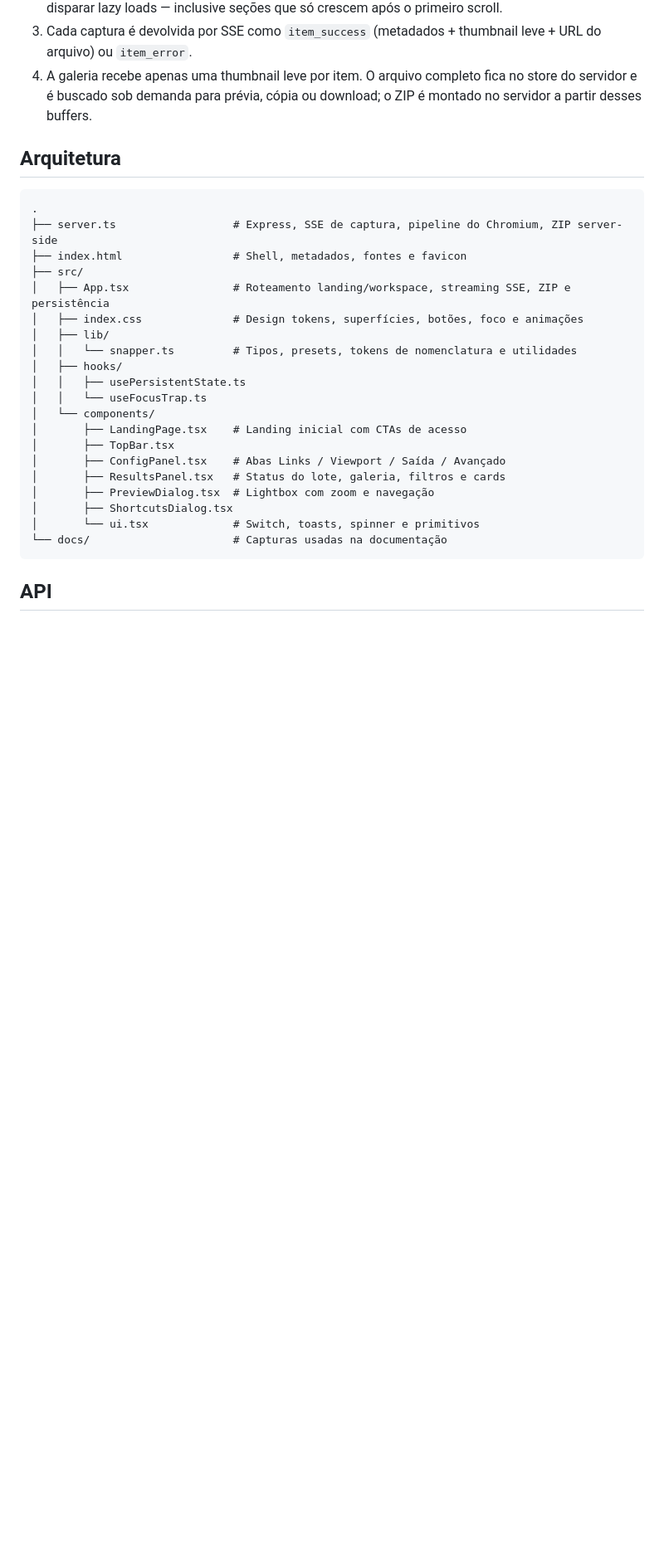
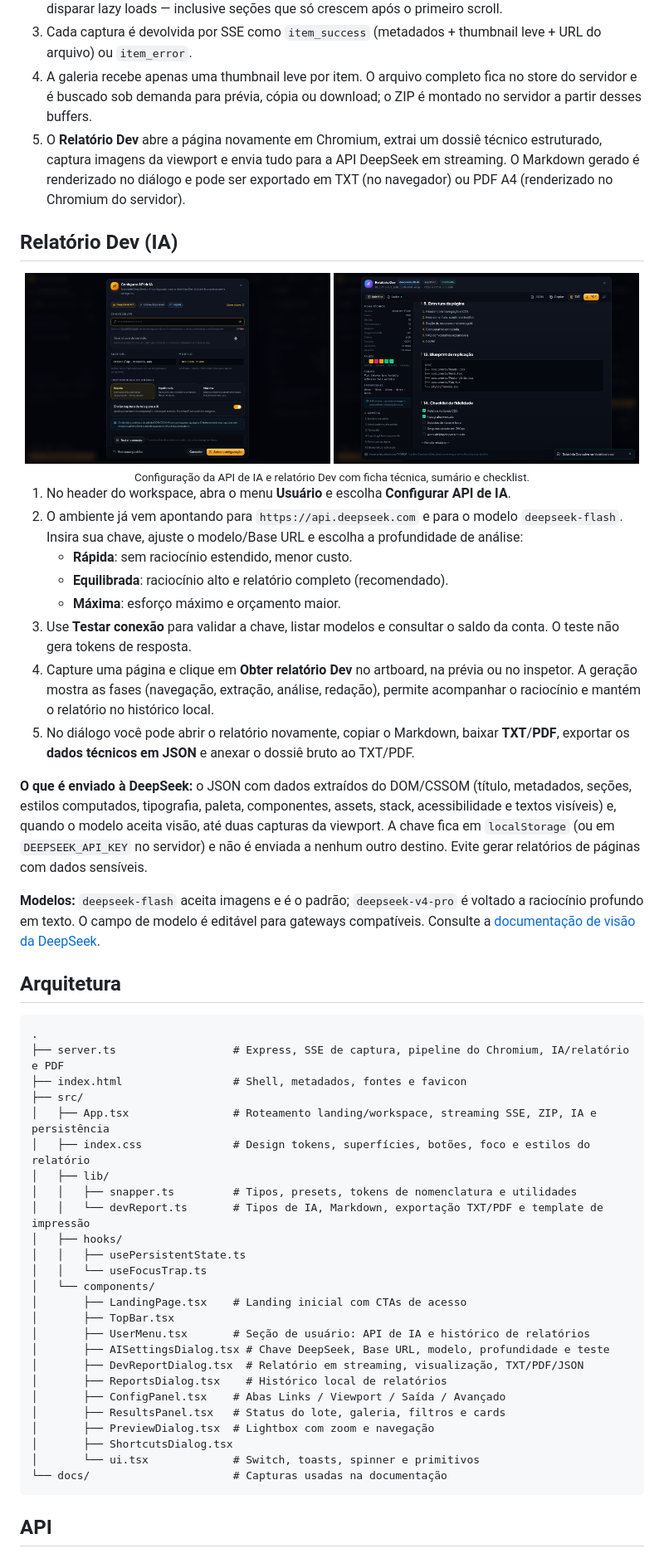
Before and after one commit to LeoGamaJ/App-ChromiumSnapper, a Markdown page: README.md, the part around one of its changes. Shown at 83% size. Drawn GitHub-style; pictures changed too: docs/ai-settings.png (added), docs/dev-report.png (added); blank space fills up the shorter version.

````diff
--- a/README.md
+++ b/README.md
@@ -110,24 +113,52 @@ npm run start:prod
 2. O servidor abre uma página headless por URL, aplica headers/cookies/tema, aguarda fontes e mídia da hero, remove overlays intrusivos e faz um scroll progressivo com re-medição de altura para disparar lazy loads — inclusive seções que só crescem após o primeiro scroll.
 3. Cada captura é devolvida por SSE como `item_success` (metadados + thumbnail leve + URL do arquivo) ou `item_error`.
 4. A galeria recebe apenas uma thumbnail leve por item. O arquivo completo fica no store do servidor e é buscado sob demanda para prévia, cópia ou download; o ZIP é montado no servidor a partir desses buffers.
+5. O **Relatório Dev** abre a página novamente em Chromium, extrai um dossiê técnico estruturado, captura imagens da viewport e envia tudo para a API DeepSeek em streaming. O Markdown gerado é renderizado no diálogo e pode ser exportado em TXT (no navegador) ou PDF A4 (renderizado no Chromium do servidor).
+
+## Relatório Dev (IA)
+
+<div align="center">
+  <img src="docs/ai-settings.png" alt="Configuração da API de IA com chave DeepSeek, modelo e profundidade" width="49%" />
+  <img src="docs/dev-report.png" alt="Relatório Dev em streaming com ficha técnica, sumário e checklist" width="49%" />
+  <br />
+  <sub>Configuração da API de IA e relatório Dev com ficha técnica, sumário e checklist.</sub>
+</div>
+
+1. No header do workspace, abra o menu **Usuário** e escolha **Configurar API de IA**.
+2. O ambiente já vem apontando para `https://api.deepseek.com` e para o modelo `deepseek-flash`. Insira sua chave, ajuste o modelo/Base URL e escolha a profundidade de análise:
+   - **Rápida**: sem raciocínio estendido, menor custo.
+   - **Equilibrada**: raciocínio alto e relatório completo (recomendado).
+   - **Máxima**: esforço máximo e orçamento maior.
+3. Use **Testar conexão** para validar a chave, listar modelos e consultar o saldo da conta. O teste não gera tokens de resposta.
+4. Capture uma página e clique em **Obter relatório Dev** no artboard, na prévia ou no inspetor. A geração mostra as fases (navegação, extração, análise, redação), permite acompanhar o raciocínio e mantém o relatório no histórico local.
+5. No diálogo você pode abrir o relatório novamente, copiar o Markdown, baixar **TXT**/**PDF**, exportar os **dados técnicos em JSON** e anexar o dossiê bruto ao TXT/PDF.
+
+**O que é enviado à DeepSeek:** o JSON com dados extraídos do DOM/CSSOM (título, metadados, seções, estilos computados, tipografia, paleta, componentes, assets, stack, acessibilidade e textos visíveis) e, quando o modelo aceita visão, até duas capturas da viewport. A chave fica em `localStorage` (ou em `DEEPSEEK_API_KEY` no servidor) e não é enviada a nenhum outro destino. Evite gerar relatórios de páginas com dados sensíveis.
+
+**Modelos:** `deepseek-flash` aceita imagens e é o padrão; `deepseek-v4-pro` é voltado a raciocínio profundo em texto. O campo de modelo é editável para gateways compatíveis. Consulte a [documentação de visão da DeepSeek](https://api-docs.deepseek.com/guides/vision).
 
 ## Arquitetura
 
 ```text
 .
-├── server.ts                  # Express, SSE de captura, pipeline do Chromium, ZIP server-side
+├── server.ts                  # Express, SSE de captura, pipeline do Chromium, IA/relatório e PDF
 ├── index.html                 # Shell, metadados, fontes e favicon
 ├── src/
-│   ├── App.tsx                # Roteamento landing/workspace, streaming SSE, ZIP e persistência
-│   ├── index.css              # Design tokens, superfícies, botões, foco e animações
+│   ├── App.tsx                # Roteamento landing/workspace, streaming SSE, ZIP, IA e persistência
+│   ├── index.css              # Design tokens, superfícies, botões, foco e estilos do relatório
 │   ├── lib/
-│   │   └── snapper.ts         # Tipos, presets, tokens de nomenclatura e utilidades
+│   │   ├── snapper.ts         # Tipos, presets, tokens de nomenclatura e utilidades
+│   │   └── devReport.ts       # Tipos de IA, Markdown, exportação TXT/PDF e template de impressão
 │   ├── hooks/
 │   │   ├── usePersistentState.ts
 │   │   └── useFocusTrap.ts
 │   └── components/
 │       ├── LandingPage.tsx    # Landing inicial com CTAs de acesso
 │       ├── TopBar.tsx
+│       ├── UserMenu.tsx       # Seção de usuário: API de IA e histórico de relatórios
+│       ├── AISettingsDialog.tsx # Chave DeepSeek, Base URL, modelo, profundidade e teste
+│       ├── DevReportDialog.tsx  # Relatório em streaming, visualização, TXT/PDF/JSON
+│       ├── ReportsDialog.tsx    # Histórico local de relatórios
 │       ├── ConfigPanel.tsx    # Abas Links / Viewport / Saída / Avançado
 │       ├── ResultsPanel.tsx   # Status do lote, galeria, filtros e cards
 │       ├── PreviewDialog.tsx  # Lightbox com zoom e navegação
````
Also changed, not shown: other parts of README.md (+39 -2 lines), 17 other files.
